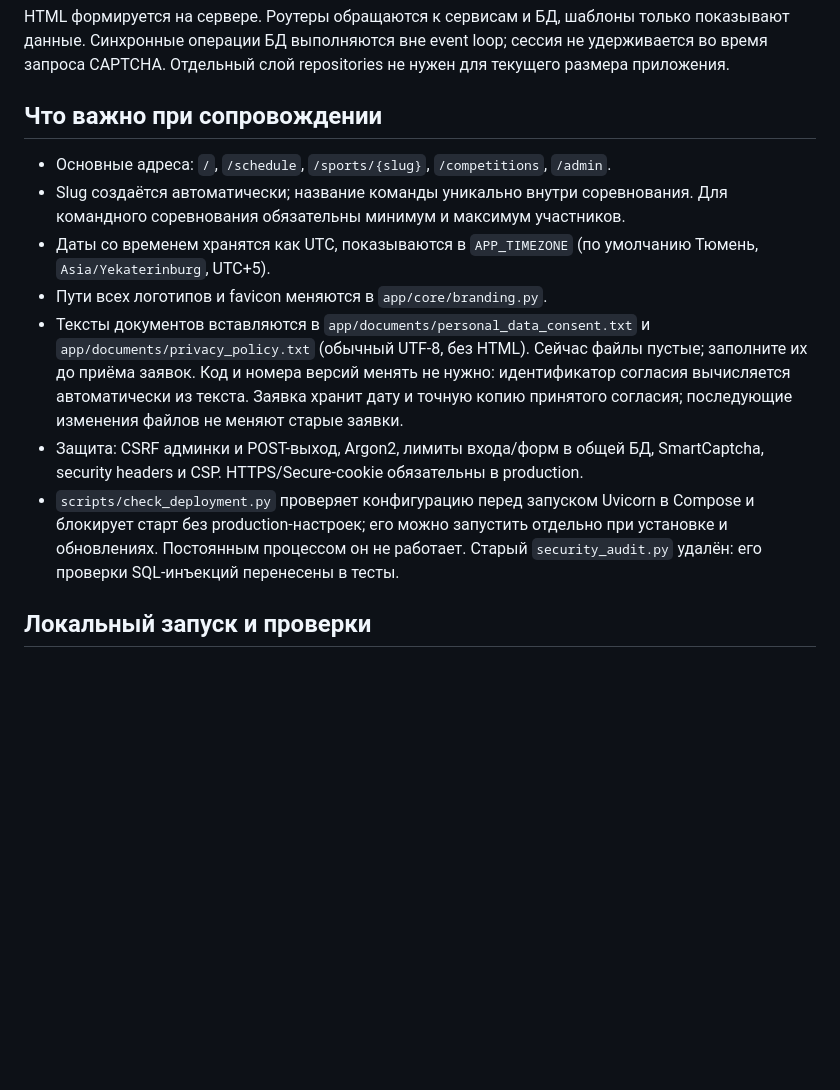
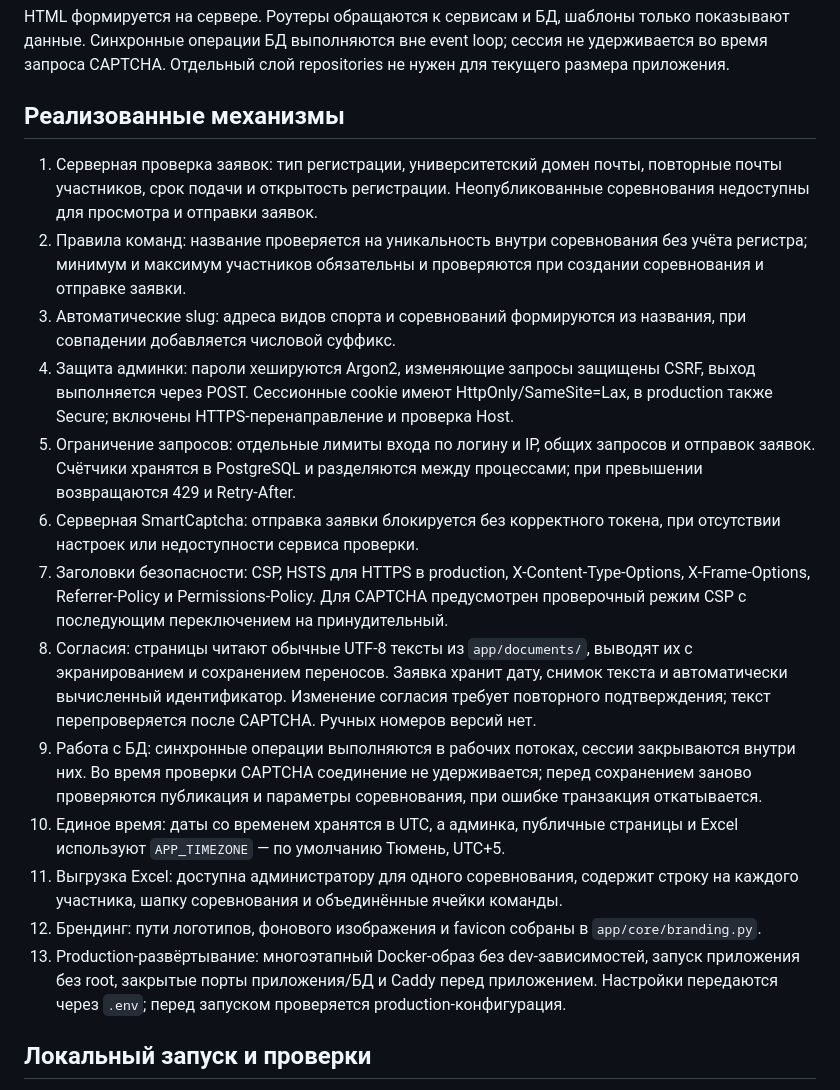
Before and after one commit to SurrealGentleman/SportsClubTyumen, a Markdown page: README.md, the part around the change. Drawn GitHub-style; blank space fills up the shorter version.

Commit message:
docs: refactor README

```diff
--- a/README.md
+++ b/README.md
@@ -30,25 +30,43 @@ HTML формируется на сервере. Роутеры обращают
 удерживается во время запроса CAPTCHA. Отдельный слой repositories не нужен
 для текущего размера приложения.
 
-## Что важно при сопровождении
+## Реализованные механизмы
 
-- Основные адреса: `/`, `/schedule`, `/sports/{slug}`, `/competitions`, `/admin`.
-- Slug создаётся автоматически; название команды уникально внутри соревнования.
-  Для командного соревнования обязательны минимум и максимум участников.
-- Даты со временем хранятся как UTC, показываются в `APP_TIMEZONE`
-  (по умолчанию Тюмень, `Asia/Yekaterinburg`, UTC+5).
-- Пути всех логотипов и favicon меняются в `app/core/branding.py`.
-- Тексты документов вставляются в `app/documents/personal_data_consent.txt` и
-  `app/documents/privacy_policy.txt` (обычный UTF-8, без HTML). Сейчас файлы пустые;
-  заполните их до приёма заявок. Код и номера версий менять не нужно: идентификатор
-  согласия вычисляется автоматически из текста. Заявка хранит дату и точную копию
-  принятого согласия; последующие изменения файлов не меняют старые заявки.
-- Защита: CSRF админки и POST-выход, Argon2, лимиты входа/форм в общей БД,
-  SmartCaptcha, security headers и CSP. HTTPS/Secure-cookie обязательны в production.
-- `scripts/check_deployment.py` проверяет конфигурацию перед запуском Uvicorn
-  в Compose и блокирует старт без production-настроек; его можно запустить
-  отдельно при установке и обновлениях. Постоянным процессом он не работает.
-  Старый `security_audit.py` удалён: его проверки SQL-инъекций перенесены в тесты.
+1. Серверная проверка заявок: тип регистрации, университетский домен почты,
+   повторные почты участников, срок подачи и открытость регистрации.
+   Неопубликованные соревнования недоступны для просмотра и отправки заявок.
+2. Правила команд: название проверяется на уникальность внутри соревнования
+   без учёта регистра; минимум и максимум участников обязательны и проверяются
+   при создании соревнования и отправке заявки.
+3. Автоматические slug: адреса видов спорта и соревнований формируются из
+   названия, при совпадении добавляется числовой суффикс.
+4. Защита админки: пароли хешируются Argon2, изменяющие запросы защищены CSRF,
+   выход выполняется через POST. Сессионные cookie имеют HttpOnly/SameSite=Lax,
+   в production также Secure; включены HTTPS-перенаправление и проверка Host.
+5. Ограничение запросов: отдельные лимиты входа по логину и IP, общих запросов
+   и отправок заявок. Счётчики хранятся в PostgreSQL и разделяются между процессами;
+   при превышении возвращаются 429 и Retry-After.
+6. Серверная SmartCaptcha: отправка заявки блокируется без корректного токена,
+   при отсутствии настроек или недоступности сервиса проверки.
+7. Заголовки безопасности: CSP, HSTS для HTTPS в production, X-Content-Type-Options,
+   X-Frame-Options, Referrer-Policy и Permissions-Policy. Для CAPTCHA предусмотрен
+   проверочный режим CSP с последующим переключением на принудительный.
+8. Согласия: страницы читают обычные UTF-8 тексты из `app/documents/`, выводят их
+   с экранированием и сохранением переносов. Заявка хранит дату, снимок текста
+   и автоматически вычисленный идентификатор. Изменение согласия требует повторного
+   подтверждения; текст перепроверяется после CAPTCHA. Ручных номеров версий нет.
+9. Работа с БД: синхронные операции выполняются в рабочих потоках, сессии закрываются
+   внутри них. Во время проверки CAPTCHA соединение не удерживается; перед сохранением
+   заново проверяются публикация и параметры соревнования, при ошибке транзакция откатывается.
+10. Единое время: даты со временем хранятся в UTC, а админка, публичные страницы
+    и Excel используют `APP_TIMEZONE` — по умолчанию Тюмень, UTC+5.
+11. Выгрузка Excel: доступна администратору для одного соревнования, содержит
+    строку на каждого участника, шапку соревнования и объединённые ячейки команды.
+12. Брендинг: пути логотипов, фонового изображения и favicon собраны
+    в `app/core/branding.py`.
+13. Production-развёртывание: многоэтапный Docker-образ без dev-зависимостей,
+    запуск приложения без root, закрытые порты приложения/БД и Caddy перед приложением.
+    Настройки передаются через `.env`; перед запуском проверяется production-конфигурация.
 
 ## Локальный запуск и проверки
 
```
